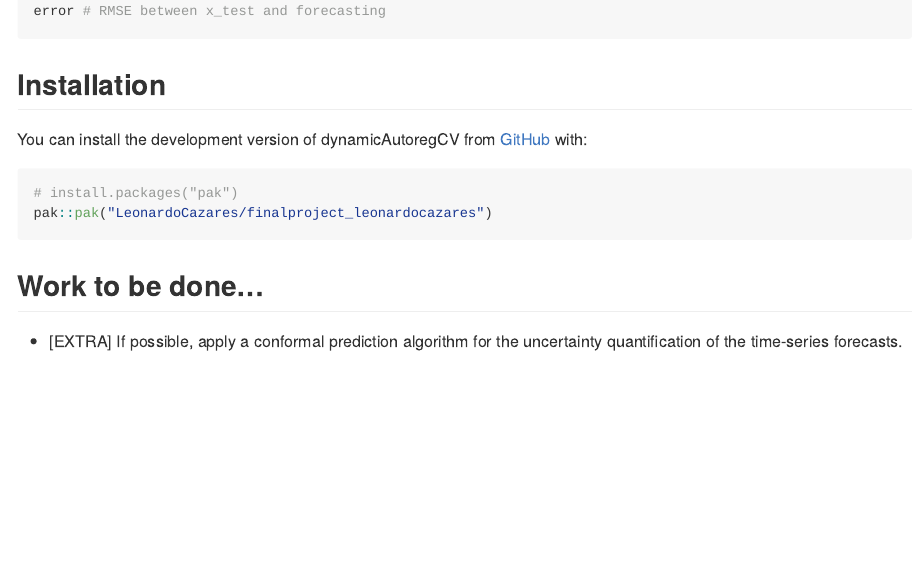
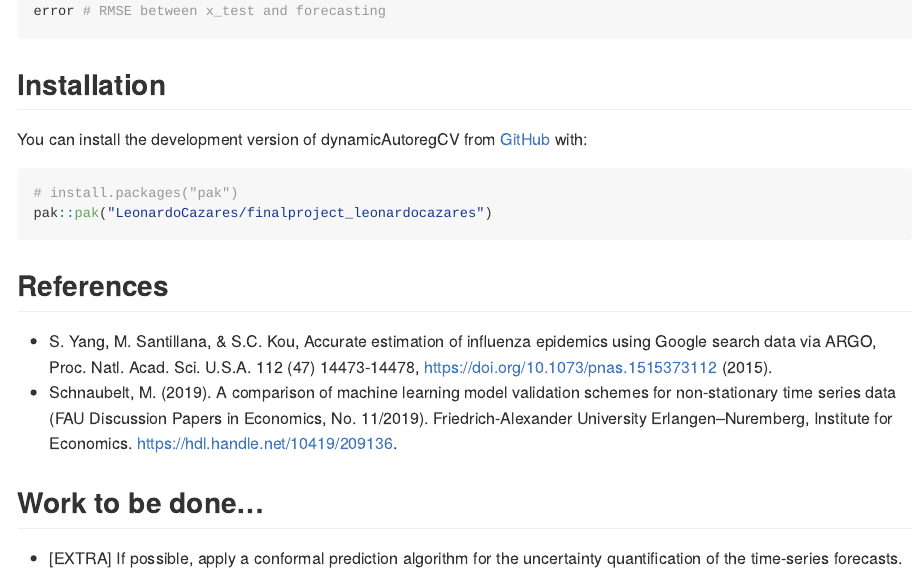
Before and after one commit to LeonardoCazares/finalproject_leonardocazares, an R Markdown document (README.Rmd): the page in a window 1100 px wide, from 2320 px down. The pictures show the output file README.md that the author committed with the source, drawn offline in the style of GitHub.

Commit message:
Add references in the README file.

````diff
--- a/README.Rmd
+++ b/README.Rmd
@@ -117,6 +117,11 @@ You can install the development version of dynamicAutoregCV from [GitHub](https:
 pak::pak("LeonardoCazares/finalproject_leonardocazares")
 ```
 
+## References
+
+- S. Yang, M. Santillana, & S.C. Kou, Accurate estimation of influenza epidemics using Google search data via ARGO, Proc. Natl. Acad. Sci. U.S.A. 112 (47) 14473-14478, https://doi.org/10.1073/pnas.1515373112 (2015).
+- Schnaubelt, M. (2019). A comparison of machine learning model validation schemes for non-stationary time series data (FAU Discussion Papers in Economics, No. 11/2019). Friedrich-Alexander University Erlangen–Nuremberg, Institute for Economics. https://hdl.handle.net/10419/209136.
+
 ## Work to be done...
 
 - [EXTRA] If possible, apply a conformal prediction algorithm for the uncertainty quantification of the time-series forecasts.
````
Also changed, not shown: README.md.
